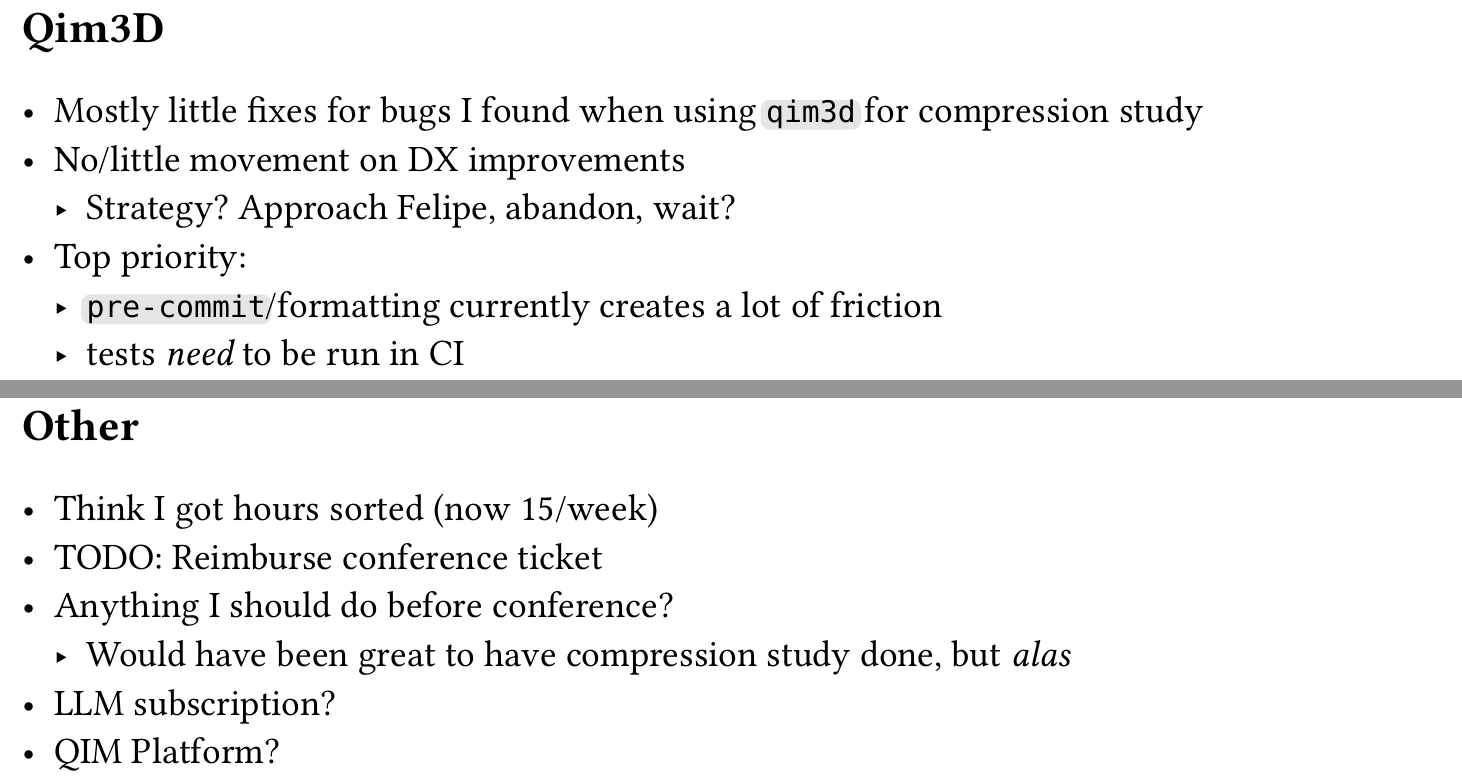
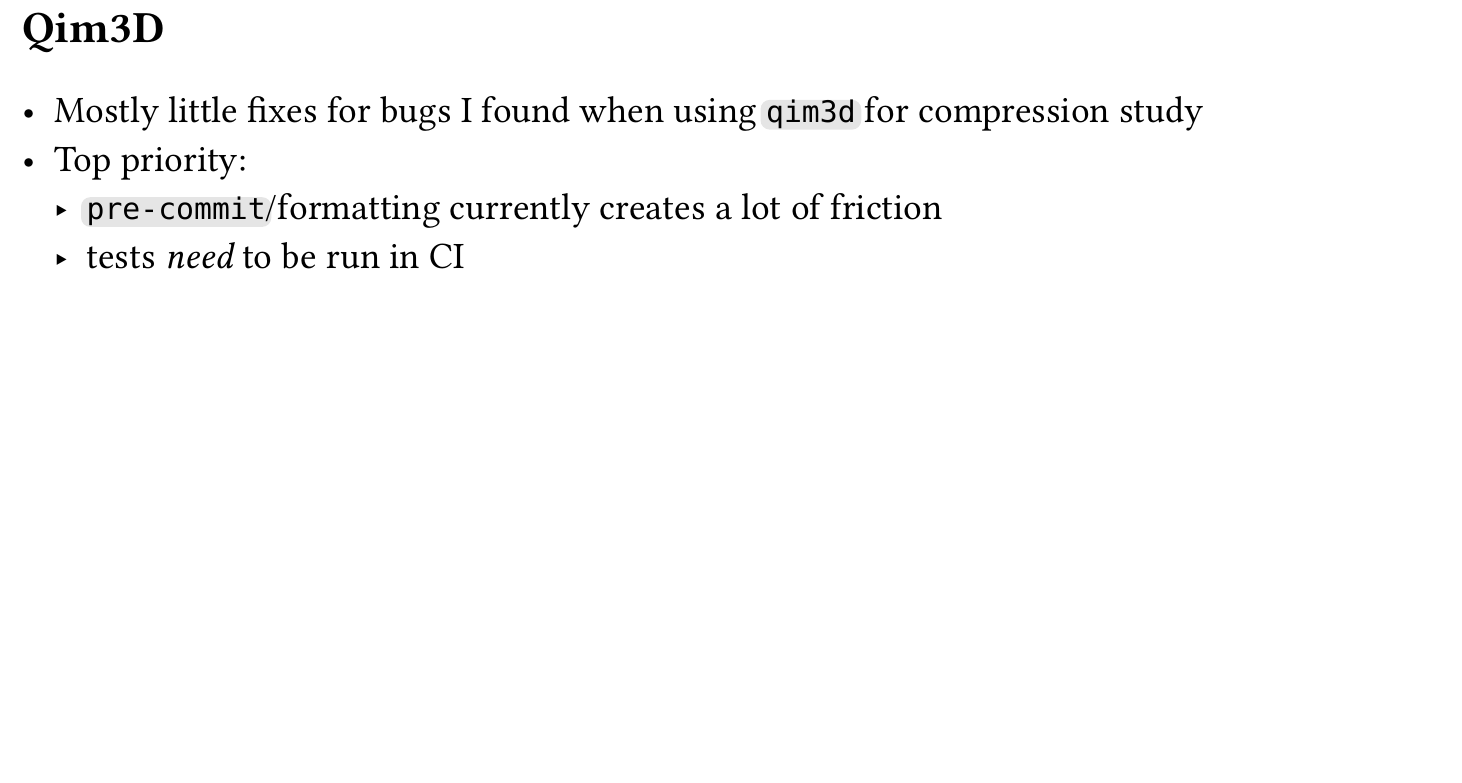
Before and after one commit to qim-center/consult-xct-compression, a Typst document (docs/meetings/2026-08-04__Jeppe_Jakob/slides.typ): two parts of pages 3 and 11 of 13 before the commit and part of page 3 of 12 after it, the two joined at a grey line, cut so that both start at the same text, the shorter picture padded with empty space. The pictures show the PDF file docs/meetings/2026-08-04__Jeppe_Jakob/slides.pdf that the author committed with the source.

Commit message:
fix: broken first meeting slides

```diff
--- a/docs/meetings/2026-08-04__Jeppe_Jakob/slides.typ
+++ b/docs/meetings/2026-08-04__Jeppe_Jakob/slides.typ
@@ -23,8 +23,6 @@
 
 == Qim3D
 - Mostly little fixes for bugs I found when using `qim3d` for compression study
-- No/little movement on DX improvements
-  - Strategy? Approach Felipe, abandon, wait?
 - Top priority:
   - `pre-commit`/formatting currently creates a lot of friction
   - tests _need_ to be run in CI
@@ -138,14 +135,6 @@ Note: Some Zarr stuff, though not shown here.
   - Compression ratio of $12.9$ ($92.2%$ space savings!)
 - Hopefully ran lower distance tests over night, not sure if finished
 - Pretty comparison picture missing :(
-
-== Other
-- Think I got hours sorted (now 15/week)
-- TODO: Reimburse conference ticket
-- Anything I should do before conference?
-  - Would have been great to have compression study done, but _alas_
-- LLM subscription?
-- QIM Platform?
 
 == Show Code
 - Maybe quickly show code any over-all structure
```
Also changed, not shown: docs/meetings/2026-08-04__Jeppe_Jakob/slides.pdf, docs/meetings/2026-08-04__Jeppe_Jakob/slides.typ (3 more changed lines).
